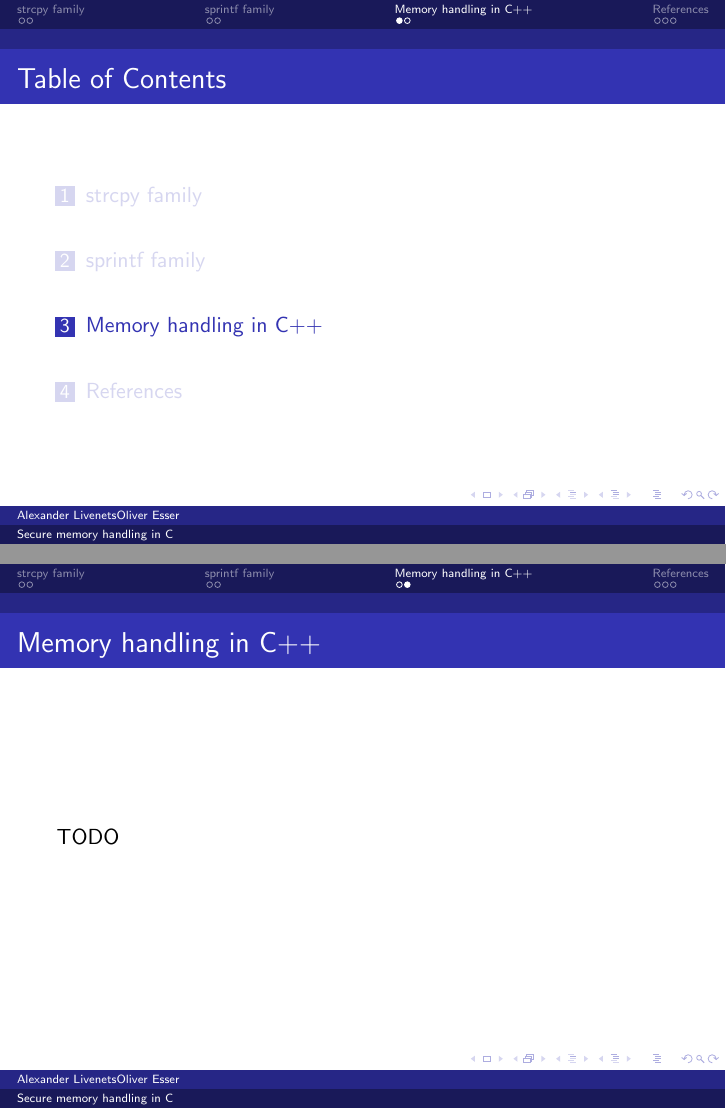
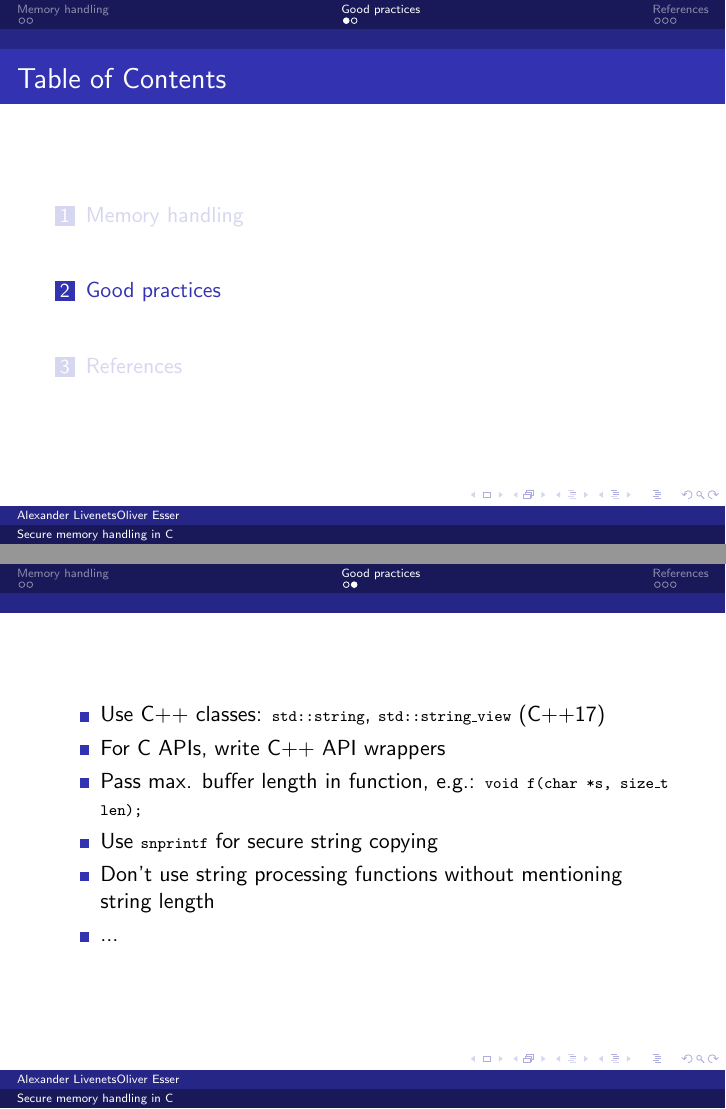
Before and after one commit to alivenets/secure-memory-handling-in-c-latex, LaTeX slides (main.tex): pages 6 and 7 of 10 before the commit and pages 4 and 5 of 8 after it, joined at a grey line. Compiled offline with pdfLaTeX.

Commit message:
Add presentation framework
Signed-off-by: Alexander Livenets <alivenets@zoho.eu>

```diff
--- a/main.tex
+++ b/main.tex
@@ -14,6 +14,8 @@
 \author{Alexander Livenets\\Oliver Esser}
 \institute{}
 \date{25 June 2019}
+
+\newcommand{\codeinline}[1] {\texttt{\smaller[2]{#1}}}
 
 \begin{document}
 
@@ -35,4 +37,3 @@
 \titlepage
 \end{frame}
 
-\section{strcpy family}
@@ -41,14 +64,40 @@ TODO
 \end{frame}
 
-\section{sprintf family}
+% \begin{frame}
+% \centering
+% \includegraphics[scale=0.35]{linux_mem.png}
+% \tiny{https://people.cs.pitt.edu/~xianeizhang/notes/Linking.html}
+% \end{frame}
+
+% \begin{frame}
+% \note{Show results of buffer overflow: return address may be overwritten and function will return to the malicious address}
+% \end{frame}
+% \section{strcpy family}
+% \begin{frame}
+% TODO
+% \end{frame}
+
+% \section{sprintf family}
+% \begin{frame}
+% TODO
+% \end{frame}
+
+% \section{Memory handling in C++}
+% \begin{frame}
+% \frametitle{\secname}
+% TODO
+% \end{frame}
+
+\section{Good practices}
 \begin{frame}
-TODO
-\end{frame}
-
-\section{Memory handling in C++}
-\begin{frame}
-\frametitle{\secname}
-TODO
+\begin{itemize}
+	\item Use C++ classes: \codeinline{std::string}, \codeinline{std::string\_view} (C++17)
+	\item For C APIs, write C++ API wrappers
+	\item Pass max. buffer length in function, e.g.: \codeinline{void f(char *s, size\_t len);}
+	\item Use \codeinline{snprintf} for secure string copying
+	\item Don't use string processing functions without mentioning string length
+	\item ...
+\end{itemize}
 \end{frame}
 
 \section{References}
```
Also changed, not shown: images/linux_mem.png (added), main.tex (28 more changed lines).
